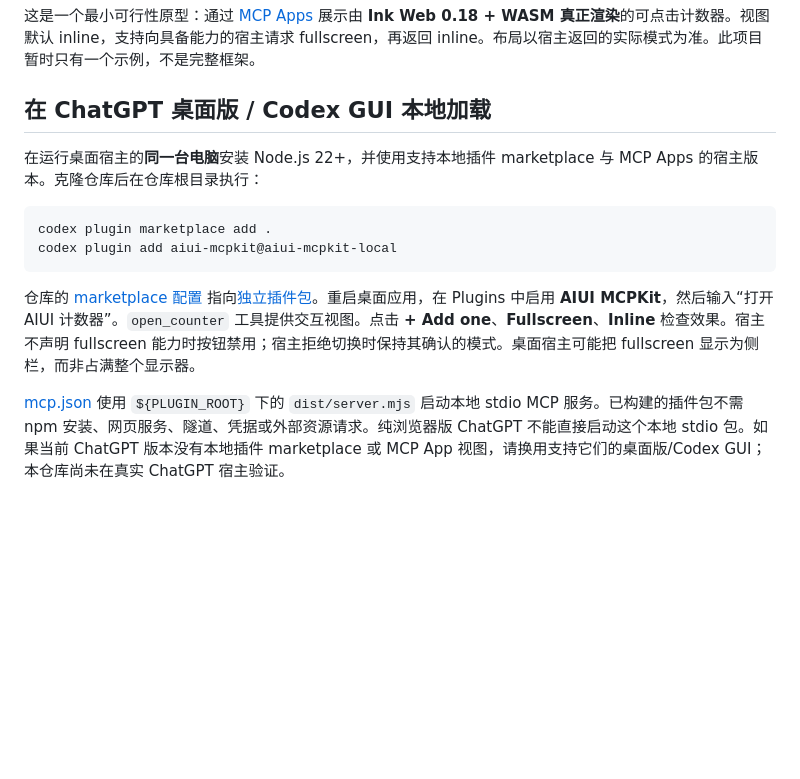
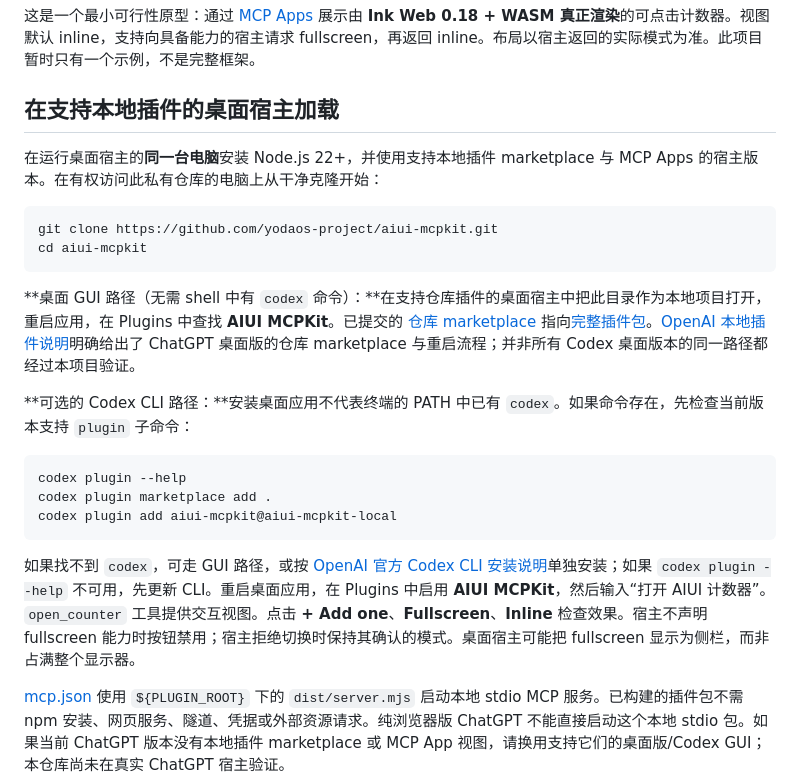
Before and after one commit to yodaos-project/aiui-mcpkit, a Markdown page: README.zh-CN.md, the part around the change. GitHub-like rendering; blank space fills up the shorter version.

````diff
--- a/README.zh-CN.md
+++ b/README.zh-CN.md
@@ -4,16 +4,26 @@
 
 这是一个最小可行性原型：通过 [MCP Apps](https://github.com/modelcontextprotocol/ext-apps) 展示由 **Ink Web 0.18 + WASM 真正渲染**的可点击计数器。视图默认 inline，支持向具备能力的宿主请求 fullscreen，再返回 inline。布局以宿主返回的实际模式为准。此项目暂时只有一个示例，不是完整框架。
 
-## 在 ChatGPT 桌面版 / Codex GUI 本地加载
+## 在支持本地插件的桌面宿主加载
 
-在运行桌面宿主的**同一台电脑**安装 Node.js 22+，并使用支持本地插件 marketplace 与 MCP Apps 的宿主版本。克隆仓库后在仓库根目录执行：
+在运行桌面宿主的**同一台电脑**安装 Node.js 22+，并使用支持本地插件 marketplace 与 MCP Apps 的宿主版本。在有权访问此私有仓库的电脑上从干净克隆开始：
 
 ```sh
+git clone https://github.com/yodaos-project/aiui-mcpkit.git
+cd aiui-mcpkit
+```
+
+**桌面 GUI 路径（无需 shell 中有 `codex` 命令）：**在支持仓库插件的桌面宿主中把此目录作为本地项目打开，重启应用，在 Plugins 中查找 **AIUI MCPKit**。已提交的 [仓库 marketplace](.agents/plugins/marketplace.json) 指向[完整插件包](plugins/aiui-mcpkit/)。[OpenAI 本地插件说明](https://developers.openai.com/plugins/build/plugins#install-a-local-plugin-manually)明确给出了 ChatGPT 桌面版的仓库 marketplace 与重启流程；并非所有 Codex 桌面版本的同一路径都经过本项目验证。
+
+**可选的 Codex CLI 路径：**安装桌面应用不代表终端的 PATH 中已有 `codex`。如果命令存在，先检查当前版本支持 `plugin` 子命令：
+
+```sh
+codex plugin --help
 codex plugin marketplace add .
 codex plugin add aiui-mcpkit@aiui-mcpkit-local
 ```
 
-仓库的 [marketplace 配置](.agents/plugins/marketplace.json) 指向[独立插件包](plugins/aiui-mcpkit/)。重启桌面应用，在 Plugins 中启用 **AIUI MCPKit**，然后输入“打开 AIUI 计数器”。`open_counter` 工具提供交互视图。点击 **+ Add one**、**Fullscreen**、**Inline** 检查效果。宿主不声明 fullscreen 能力时按钮禁用；宿主拒绝切换时保持其确认的模式。桌面宿主可能把 fullscreen 显示为侧栏，而非占满整个显示器。
+如果找不到 `codex`，可走 GUI 路径，或按 [OpenAI 官方 Codex CLI 安装说明](https://developers.openai.com/codex/cli)单独安装；如果 `codex plugin --help` 不可用，先更新 CLI。重启桌面应用，在 Plugins 中启用 **AIUI MCPKit**，然后输入“打开 AIUI 计数器”。`open_counter` 工具提供交互视图。点击 **+ Add one**、**Fullscreen**、**Inline** 检查效果。宿主不声明 fullscreen 能力时按钮禁用；宿主拒绝切换时保持其确认的模式。桌面宿主可能把 fullscreen 显示为侧栏，而非占满整个显示器。
 
 [mcp.json](plugins/aiui-mcpkit/mcp.json) 使用 `${PLUGIN_ROOT}` 下的 `dist/server.mjs` 启动本地 stdio MCP 服务。已构建的插件包不需 npm 安装、网页服务、隧道、凭据或外部资源请求。纯浏览器版 ChatGPT 不能直接启动这个本地 stdio 包。如果当前 ChatGPT 版本没有本地插件 marketplace 或 MCP App 视图，请换用支持它们的桌面版/Codex GUI；本仓库尚未在真实 ChatGPT 宿主验证。
 
````
Also changed, not shown: README.md (+13 -3 lines).
